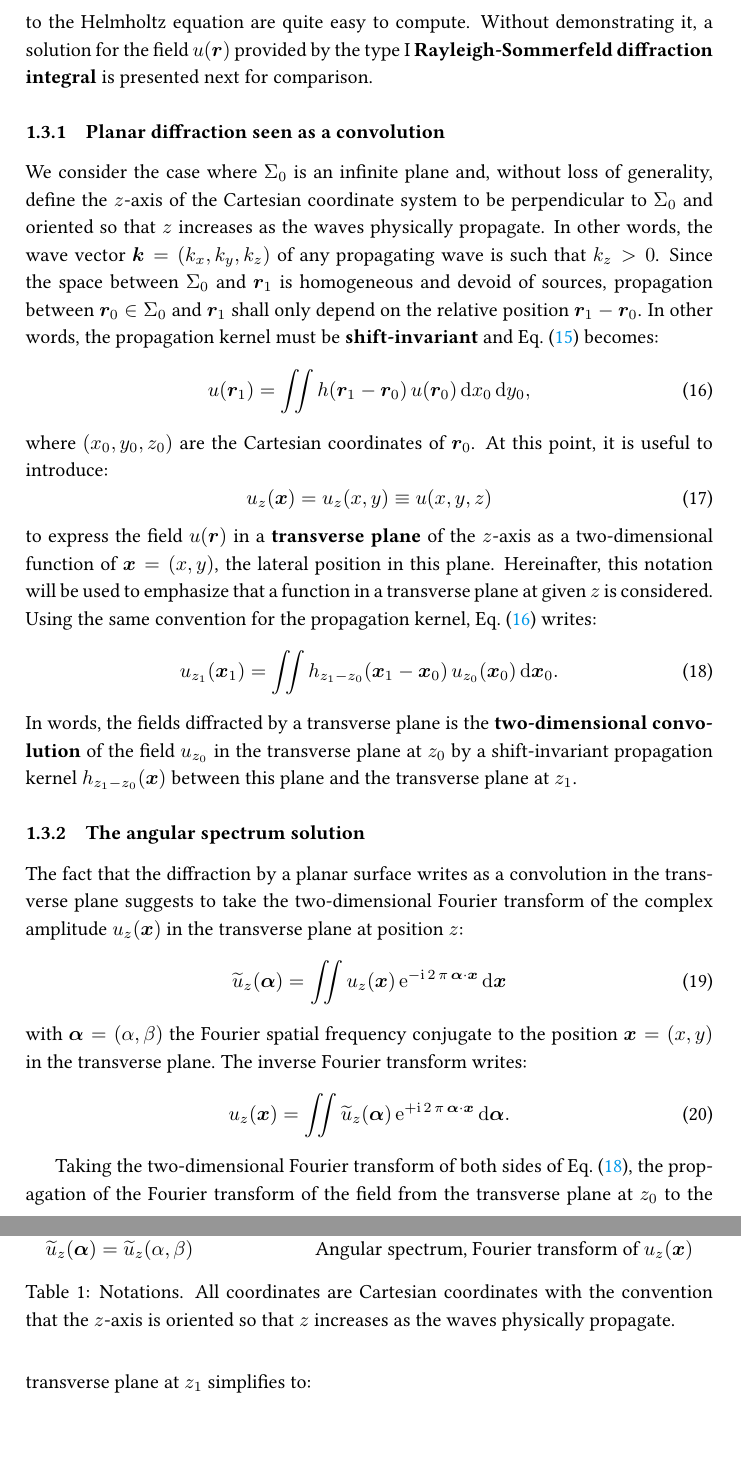
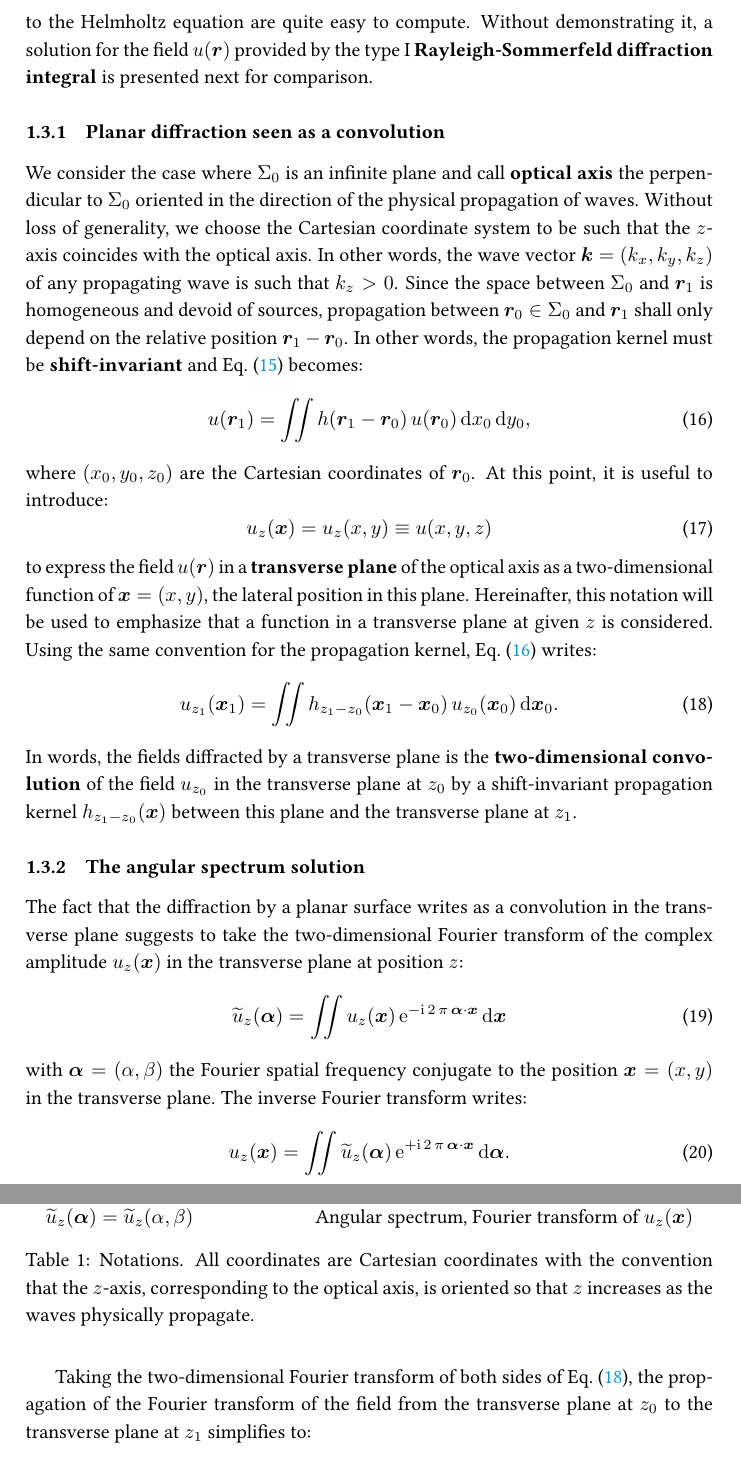
Before and after one commit to emmt/about-Fourier-optics, a LaTeX document (about-Fourier-optics.tex): two parts of pages 5 and 6 of 39, joined at a grey line, cut so that both start at the same text. Compiled offline with pdfLaTeX.

Commit message:
z-axis = optical axis

```diff
--- a/about-Fourier-optics.tex
+++ b/about-Fourier-optics.tex
@@ -350,10 +350,11 @@ comparison.
 \subsubsection{Planar diffraction seen as a convolution}
 \label{sec:planar-diffraction-seen-as-a-convolution}
 
-We consider the case where $\Sigma_{0}$ is an infinite plane and, without loss
-of generality, define the $z$-axis of the Cartesian coordinate system to be
-perpendicular to $\Sigma_{0}$ and oriented so that $z$ increases as the waves
-physically propagate. In other words, the wave vector
+We consider the case where $\Sigma_{0}$ is an infinite plane and call
+\textbf{optical axis} the perpendicular to $\Sigma_{0}$ oriented in the
+direction of the physical propagation of waves. Without loss of generality, we
+choose the Cartesian coordinate system to be such that the $z$-axis coincides
+with the optical axis. In other words, the wave vector
 $\V{k} = (k_{x},k_{y},k_{z})$ of any propagating wave is such that $k_{z} > 0$.
 Since the space between $\Sigma_{0}$ and $\V{r}_{1}$ is homogeneous and devoid
 of sources, propagation between $\V{r}_{0} ∈ \Sigma_{0}$ and $\V{r}_{1}$ shall
@@ -370,7 +371,7 @@ this point, it is useful to introduce:
   \label{eq:u_z}
   u_{z}(\V{x}) = u_{z}(x,y) ≡ u(x,y,z)
 \end{equation}
-to express the field $u(\V{r})$ in a \textbf{transverse plane} of the $z$-axis
+to express the field $u(\V{r})$ in a \textbf{transverse plane} of the optical axis
 as a two-dimensional function of $\V{x} = (x,y)$, the lateral position in this
 plane. Hereinafter, this notation will be used to emphasize that a function in
 a transverse plane at given $z$ is considered. Using the same convention for
@@ -409,8 +410,8 @@ $z_{1}$.
              & Angular spectrum, Fourier transform of $u_{z}(\V{x})$\\
   \end{tabular}
   \caption{Notations. All coordinates are Cartesian coordinates with the
-    convention that the $z$-axis is oriented so that $z$ increases as the waves
-    physically propagate.}
+    convention that the $z$-axis, corresponding to the optical axis, is
+    oriented so that $z$ increases as the waves physically propagate.}
   \label{tab:notations}
 \end{table}
 
```
Also changed, not shown: about-Fourier-optics.tex (12 more changed lines).
